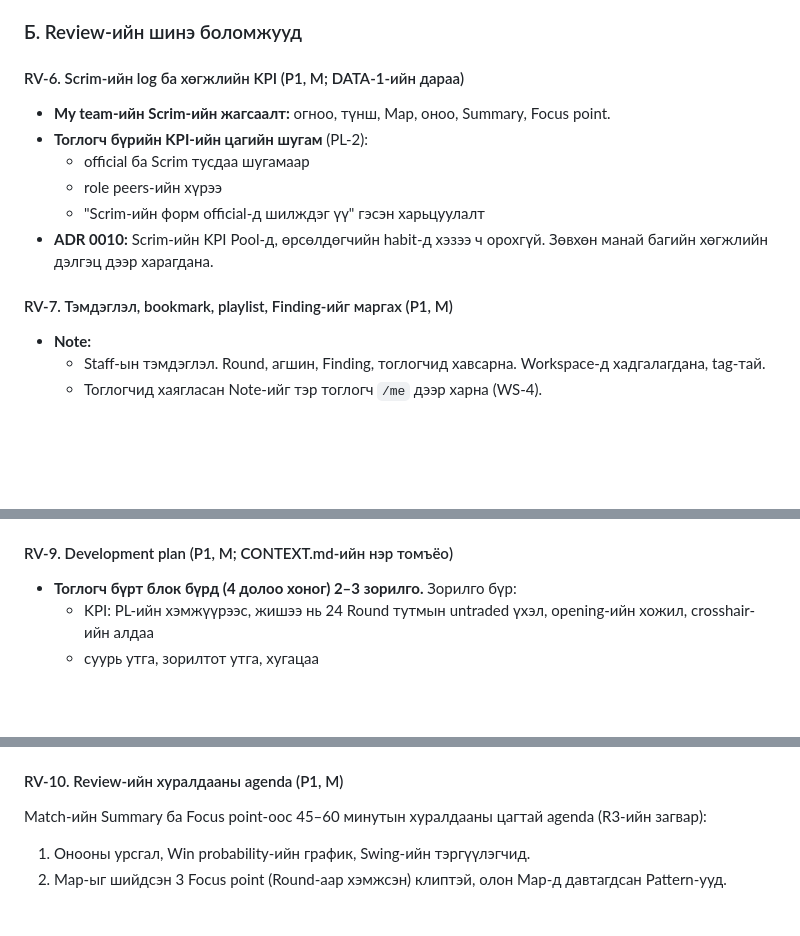
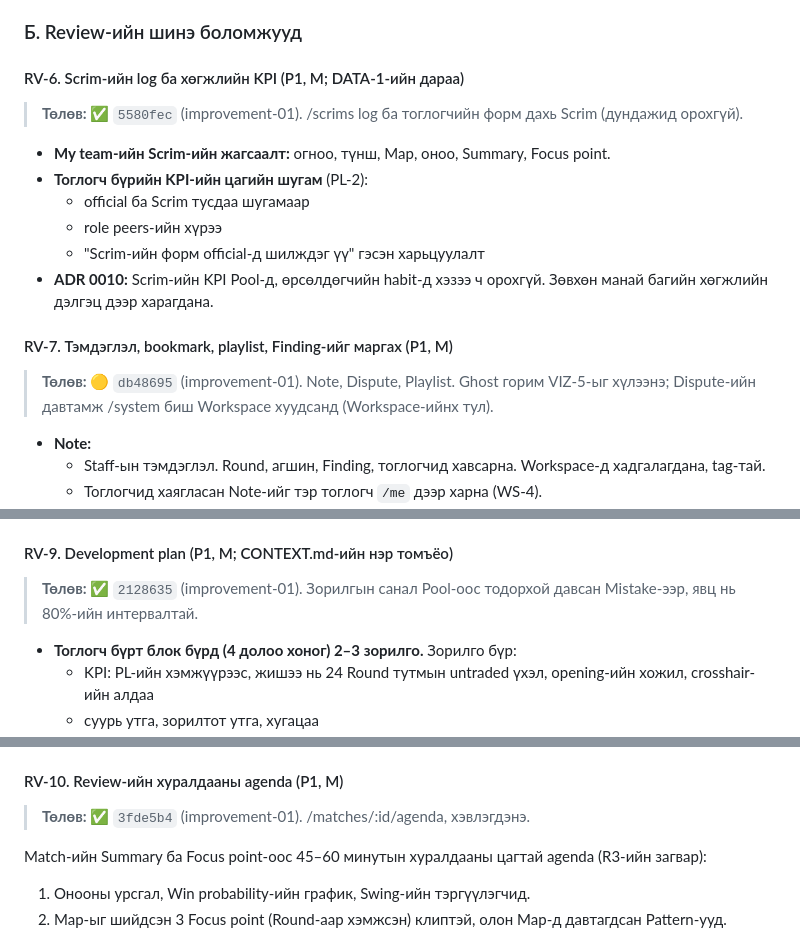
Before and after one commit to GansukhB/cs-analyze, a Markdown page: docs/plans/07-review-development.md, 3 parts joined by grey strips. GitHub-like rendering; blank space fills up the shorter version.

Commit message:
Plans: RV-6, RV-7, RV-9 and RV-10 status
Co-Authored-By: Claude Opus 5.5 <noreply@anthropic.com>

```diff
--- a/docs/plans/07-review-development.md
+++ b/docs/plans/07-review-development.md
@@ -146,6 +146,8 @@ Detector өөрчлөх бүрт тестээр баталгаажуулна (OP
 
 #### RV-6. Scrim-ийн log ба хөгжлийн KPI (P1, M; DATA-1-ийн дараа)
 
+> **Төлөв:** ✅ `5580fec` (improvement-01). /scrims log ба тоглогчийн форм дахь Scrim (дундажид орохгүй).
+
 - **My team-ийн Scrim-ийн жагсаалт:** огноо, түнш, Map, оноо, Summary, Focus point.
 - **Тоглогч бүрийн KPI-ийн цагийн шугам** (PL-2):
   - official ба Scrim тусдаа шугамаар
@@ -154,6 +156,8 @@ Detector өөрчлөх бүрт тестээр баталгаажуулна (OP
 - **ADR 0010:** Scrim-ийн KPI Pool-д, өрсөлдөгчийн habit-д хэзээ ч орохгүй. Зөвхөн манай багийн хөгжлийн дэлгэц дээр харагдана.
 
 #### RV-7. Тэмдэглэл, bookmark, playlist, Finding-ийг маргах (P1, M)
+
+> **Төлөв:** 🟡 `db48695` (improvement-01). Note, Dispute, Playlist. Ghost горим VIZ-5-ыг хүлээнэ; Dispute-ийн давтамж /system биш Workspace хуудсанд (Workspace-ийнх тул).
 
 - **Note:**
   - Staff-ын тэмдэглэл. Round, агшин, Finding, тоглогчид хавсарна. Workspace-д хадгалагдана, tag-тай.
@@ -177,6 +181,8 @@ Detector өөрчлөх бүрт тестээр баталгаажуулна (OP
 
 #### RV-9. Development plan (P1, M; CONTEXT.md-ийн нэр томъёо)
 
+> **Төлөв:** ✅ `2128635` (improvement-01). Зорилгын санал Pool-оос тодорхой давсан Mistake-ээр, явц нь 80%-ийн интервалтай.
+
 - **Тоглогч бүрт блок бүрд (4 долоо хоног) 2–3 зорилго.** Зорилго бүр:
   - KPI: PL-ийн хэмжүүрээс, жишээ нь 24 Round тутмын untraded үхэл, opening-ийн хожил, crosshair-ийн алдаа
   - суурь утга, зорилтот утга, хугацаа
@@ -187,6 +193,8 @@ Detector өөрчлөх бүрт тестээр баталгаажуулна (OP
 - **`development_goals`:** `player_id`, `workspace_id`, `kpi`, `baseline`, `target`, `start_on`, `due_on`, `status`, `notes`.
 
 #### RV-10. Review-ийн хуралдааны agenda (P1, M)
+
+> **Төлөв:** ✅ `3fde5b4` (improvement-01). /matches/:id/agenda, хэвлэгдэнэ.
 
 Match-ийн Summary ба Focus point-оос 45–60 минутын хуралдааны цагтай agenda (R3-ийн загвар):
 
```
